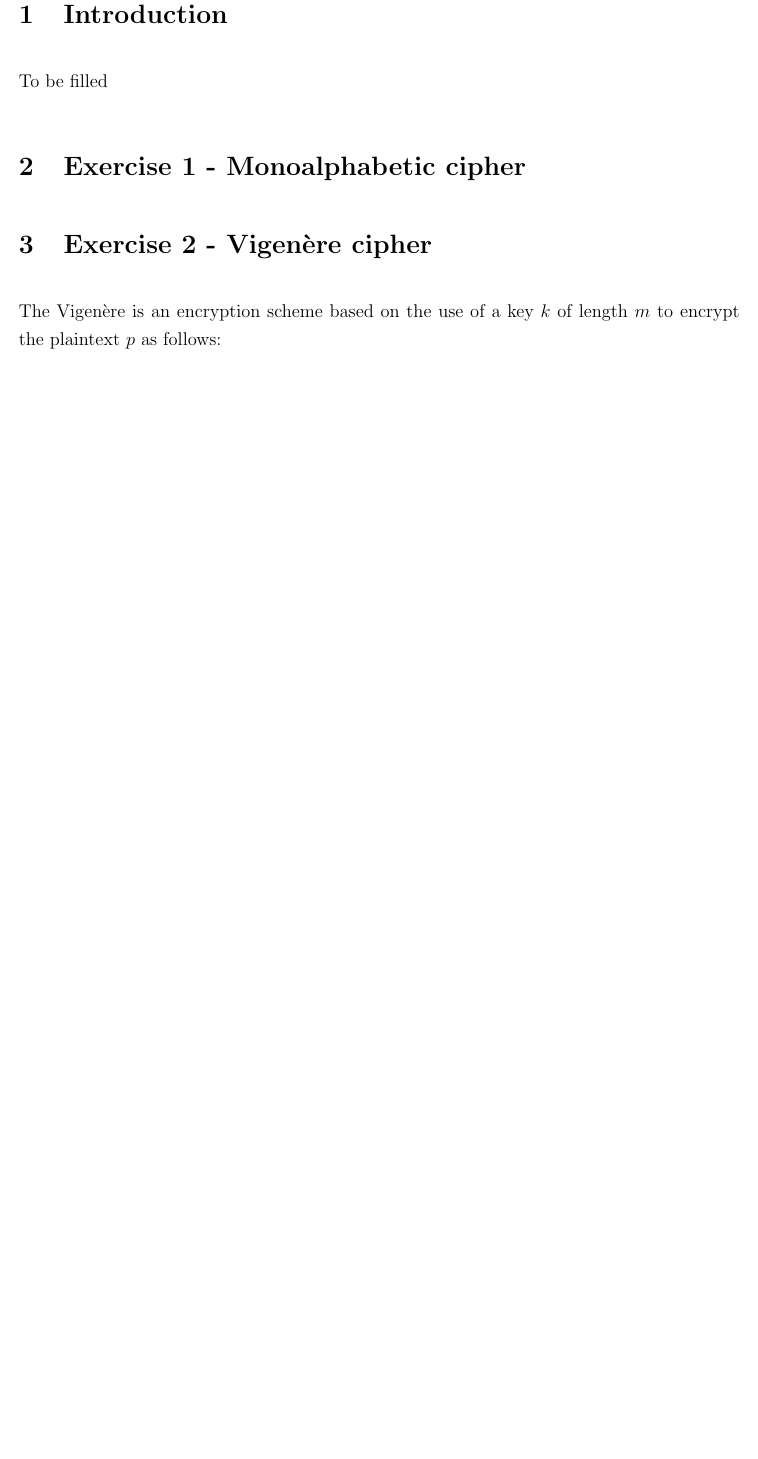
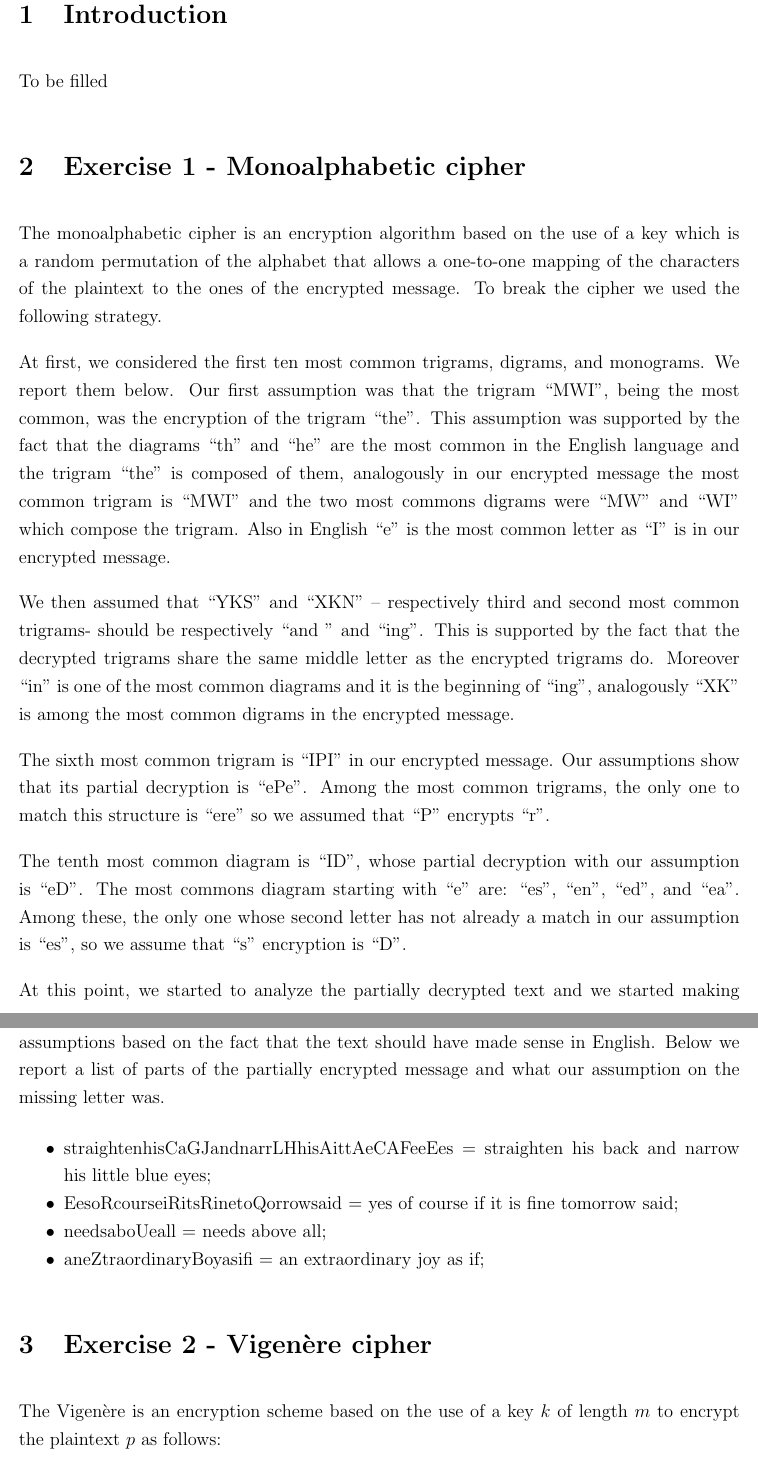
Before and after one commit to davmacario/AISC, a LaTeX problem sheet (lab01/example.tex): part of page 2 of 3 before the commit and two parts of pages 2 and 3 of 4 after it, the two joined at a grey line, cut so that both start at the same text, the shorter picture padded with empty space. Compiled offline with pdfLaTeX.

Commit message:
Update example.tex

```diff
--- a/lab01/example.tex
+++ b/lab01/example.tex
@@ -80,6 +80,26 @@ To be filled
 
 \section{Exercise 1 - Monoalphabetic cipher}
 
+The monoalphabetic cipher is an encryption algorithm based on the use of a key which is a random permutation of the alphabet that allows a one-to-one mapping of the characters of the plaintext to the ones of the encrypted message. To break the cipher we used the following strategy.
+
+At first, we considered the first ten most common trigrams, digrams, and monograms. We report them below. Our first assumption was that the trigram “MWI”, being the most common, was the encryption of the trigram “the”. This assumption was supported by the fact that the diagrams “th” and “he” are the most common in the English language and the trigram “the” is composed of them, analogously in our encrypted message the most common trigram is “MWI” and the two most commons digrams were “MW” and “WI”  which compose the trigram. Also in English  “e” is the most common letter as “I” is in our encrypted message.
+
+We then assumed that “YKS” and “XKN” – respectively third and second most common trigrams- should be respectively “and ” and “ing”. This is supported by the fact that the decrypted trigrams share the same middle letter as the encrypted trigrams do. Moreover “in” is one of the most common diagrams and it is the beginning of “ing”, analogously “XK” is among the most common digrams in the encrypted message.
+
+The sixth most common trigram is “IPI” in our encrypted message. Our assumptions show that its partial decryption is “ePe”. Among the most common trigrams, the only one to match this structure is “ere” so we assumed that “P” encrypts “r”.
+
+The tenth most common diagram is “ID”, whose partial decryption with our assumption is “eD”. The most commons diagram starting with “e” are: “es”, “en”, “ed”, and “ea”. Among these, the only one whose second letter has not already a match in our assumption is “es”, so we assume that “s” encryption is “D”.
+
+At this point, we started to analyze the partially decrypted text and we started making assumptions based on the fact that the text should have made sense in English. Below we report a list of parts of the partially encrypted message and what our assumption on the missing letter was.
+
+\begin{itemize}
+    \item straightenhisCaGJandnarrLHhisAittAeCAFeeEes = straighten his back and narrow his little blue eyes;
+    \item EesoRcourseiRitsRinetoQorrowsaid = yes of course if it is fine tomorrow said;
+    \item needsaboUeall = needs above all;
+    \item aneZtraordinaryBoyasifi = an extraordinary joy as if;
+\end{itemize}
+
+
 
 
 \section{Exercise 2 - Vigenère cipher}
```
